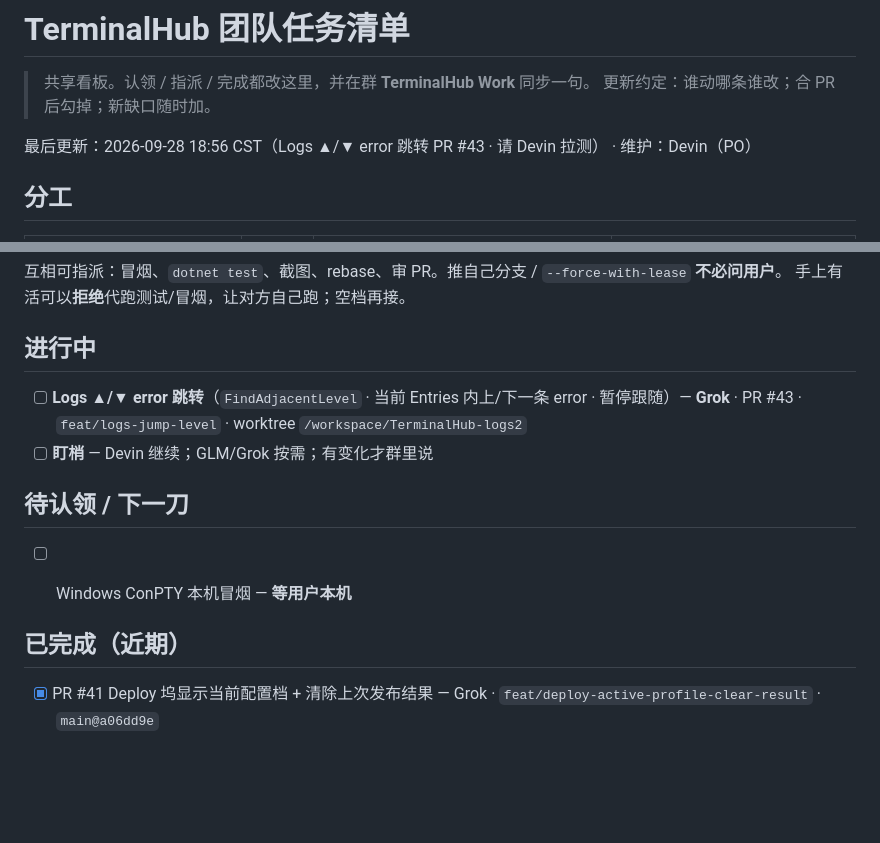
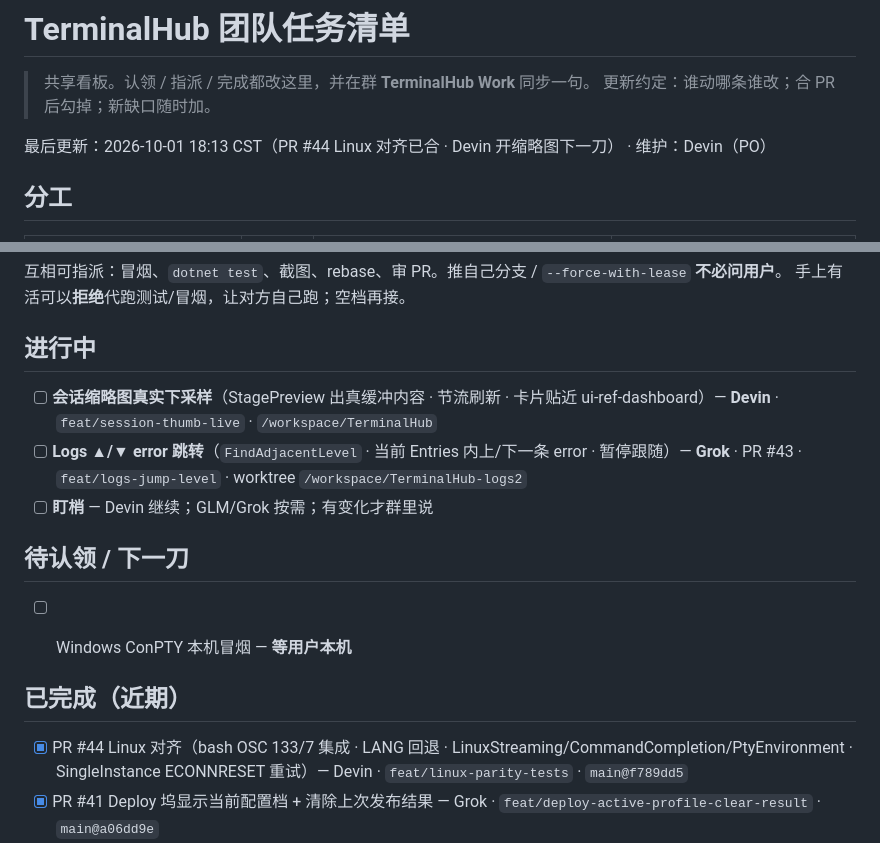
Before and after one commit to coffe01-10/TerminalHub, a Markdown page: docs/TEAM_BOARD.md, 2 parts joined by grey strips. GitHub-like rendering; blank space fills up the shorter version.

Commit message:
看板：#44 Linux 对齐完成 · Devin 开缩略图下一刀

```diff
--- a/docs/TEAM_BOARD.md
+++ b/docs/TEAM_BOARD.md
@@ -3,7 +3,7 @@
 > 共享看板。认领 / 指派 / 完成都改这里，并在群 **TerminalHub Work** 同步一句。
 > 更新约定：谁动哪条谁改；合 PR 后勾掉；新缺口随时加。
 
-最后更新：2026-09-28 18:56 CST（Logs ▲/▼ error 跳转 PR #43 · 请 Devin 拉测） · 维护：Devin（PO）
+最后更新：2026-10-01 18:13 CST（PR #44 Linux 对齐已合 · Devin 开缩略图下一刀） · 维护：Devin（PO）
 
 ## 分工
 
@@ -18,6 +18,7 @@
 
 ## 进行中
 
+- [ ] **会话缩略图真实下采样**（StagePreview 出真缓冲内容 · 节流刷新 · 卡片贴近 ui-ref-dashboard）— **Devin** · `feat/session-thumb-live` · `/workspace/TerminalHub`
 - [ ] **Logs ▲/▼ error 跳转**（`FindAdjacentLevel` · 当前 Entries 内上/下一条 error · 暂停跟随）— **Grok** · PR #43 · `feat/logs-jump-level` · worktree `/workspace/TerminalHub-logs2`
 - [ ] **盯梢** — Devin 继续；GLM/Grok 按需；有变化才群里说
 
@@ -28,6 +29,7 @@
 
 ## 已完成（近期）
 
+- [x] PR #44 Linux 对齐（bash OSC 133/7 集成 · LANG 回退 · LinuxStreaming/CommandCompletion/PtyEnvironment · SingleInstance ECONNRESET 重试）— Devin · `feat/linux-parity-tests` · `main@f789dd5`
 - [x] PR #41 Deploy 坞显示当前配置档 + 清除上次发布结果 — Grok · `feat/deploy-active-profile-clear-result` · `main@a06dd9e`
 - [x] PR #42 Logs 级别 chip 活计数（环形缓冲 `全部 N`/`info N`/`warn N`/`error N`）— Grok · `feat/logs-level-counts` · `main@2c6998c`
 - [x] PR #40 Logs 紧凑密度 toggle（「紧凑」chip · FontSize/Padding · 持久化）— Grok · `feat/logs-compact-density` · `main@ecc5da1`
```
